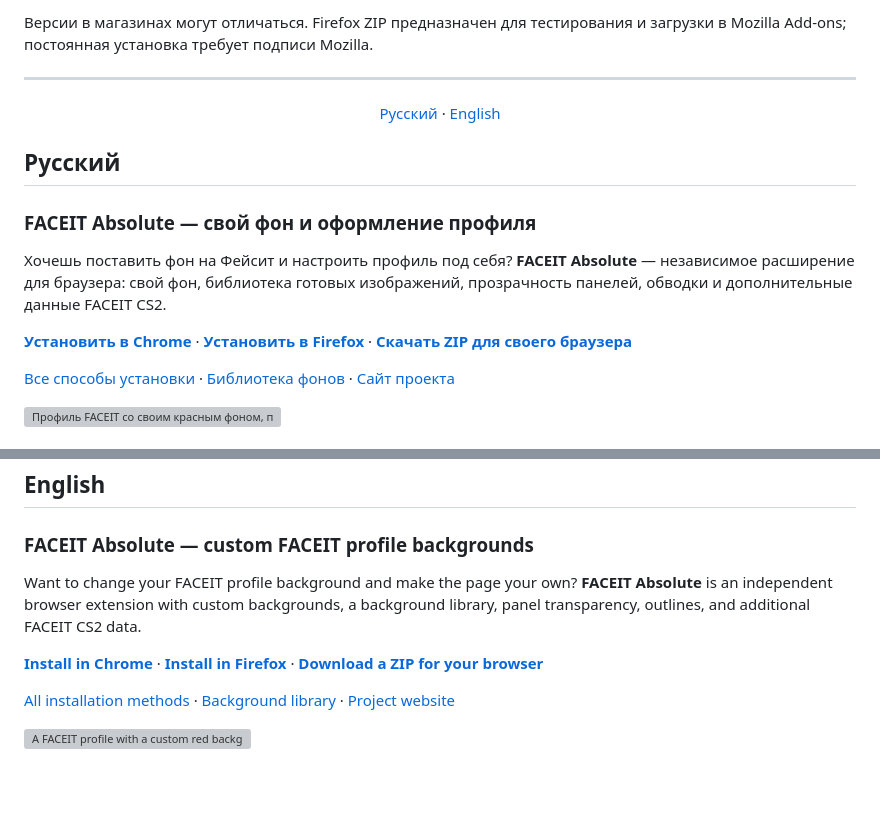
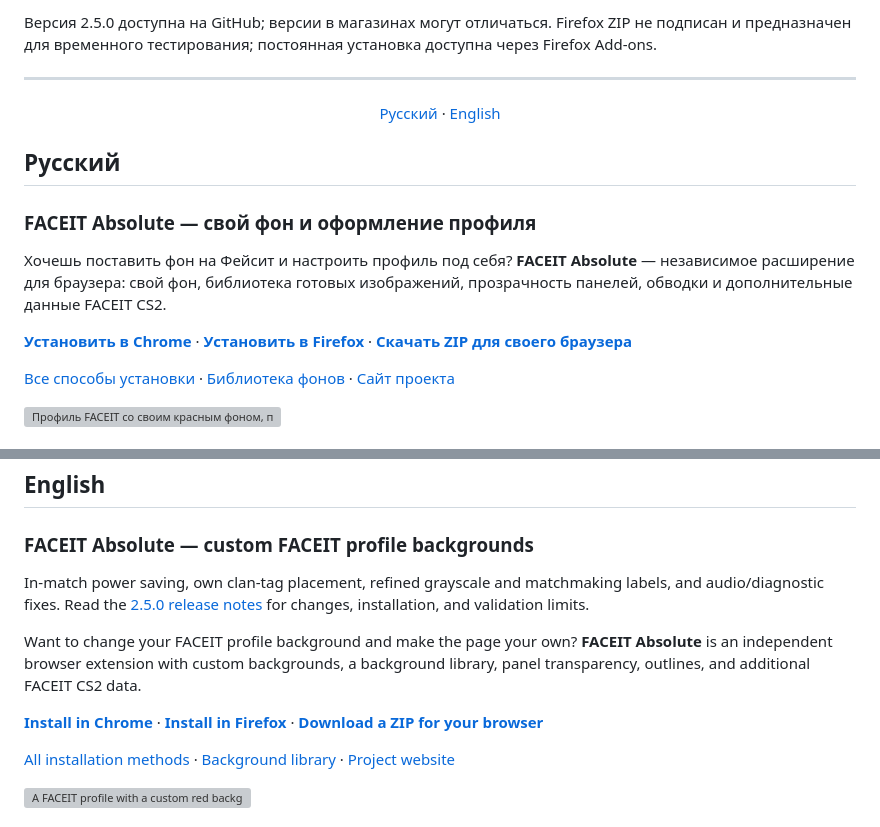
Before and after one commit to growlee/FACEIT-Absolute, a Markdown page: README.md, 2 parts joined by grey strips. Rendered like a GitHub page; blank space fills up the shorter version; grey boxes are pictures that could not be loaded.

```diff
--- a/README.md
+++ b/README.md
@@ -12,5 +12,5 @@
 
-Версии в магазинах могут отличаться. Firefox ZIP предназначен для тестирования и загрузки в Mozilla Add-ons; постоянная установка требует подписи Mozilla.
+Версия 2.5.0 доступна на GitHub; версии в магазинах могут отличаться. Firefox ZIP не подписан и предназначен для временного тестирования; постоянная установка доступна через Firefox Add-ons.
 
 ---
 
@@ -119,5 +119,7 @@
 
 ### FACEIT Absolute — custom FACEIT profile backgrounds
 
+In-match power saving, own clan-tag placement, refined grayscale and matchmaking labels, and audio/diagnostic fixes. Read the [2.5.0 release notes](https://github.com/growlee/FACEIT-Absolute/releases/tag/v2.5.0) for changes, installation, and validation limits.
+
 Want to change your FACEIT profile background and make the page your own? **FACEIT Absolute** is an independent browser extension with custom backgrounds, a background library, panel transparency, outlines, and additional FACEIT CS2 data.
 
```
Also changed, not shown: other parts of README.md (+22 -22 lines), README.en.md (+14 -14 lines), releases/v2.5.0.md (added, +141 -0 lines).
